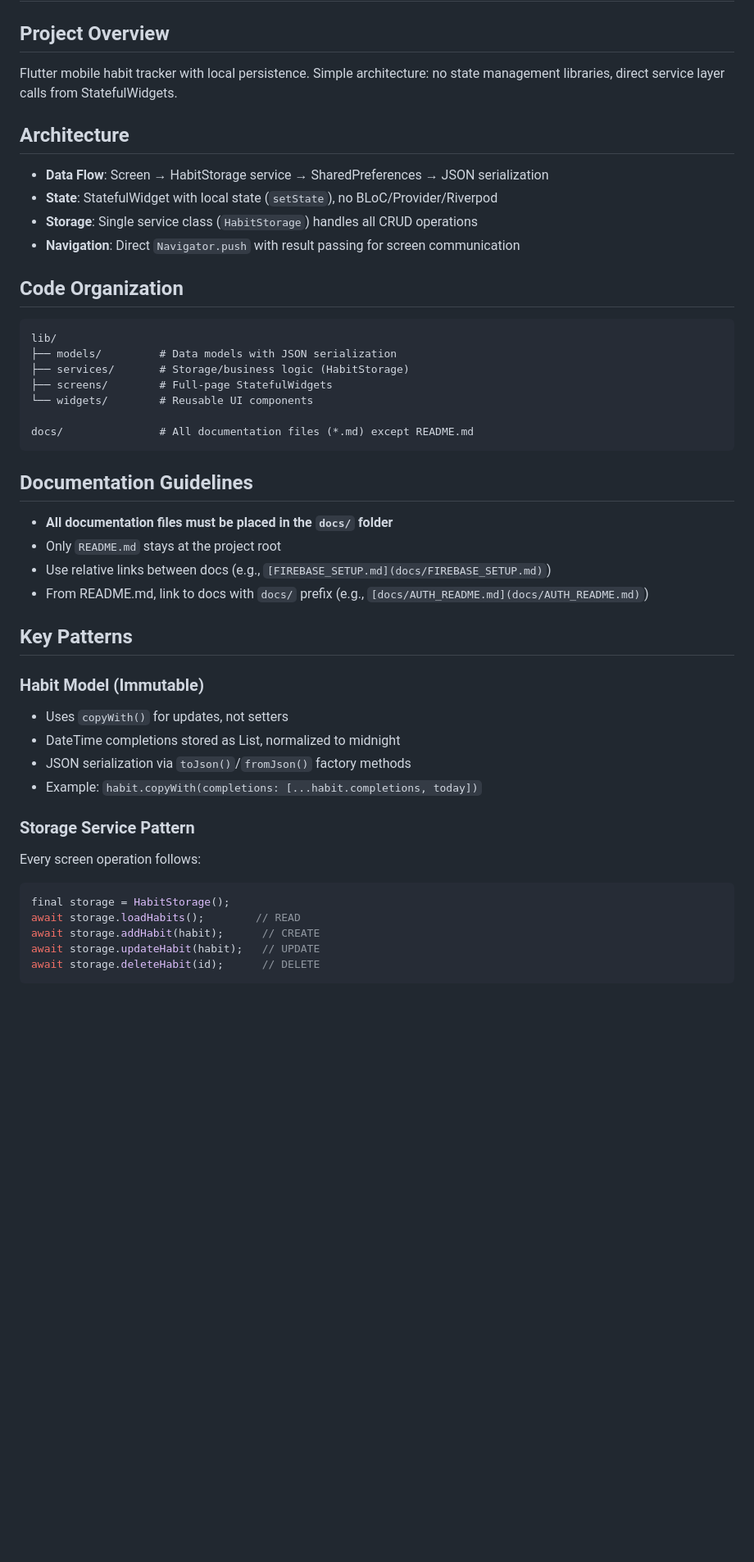
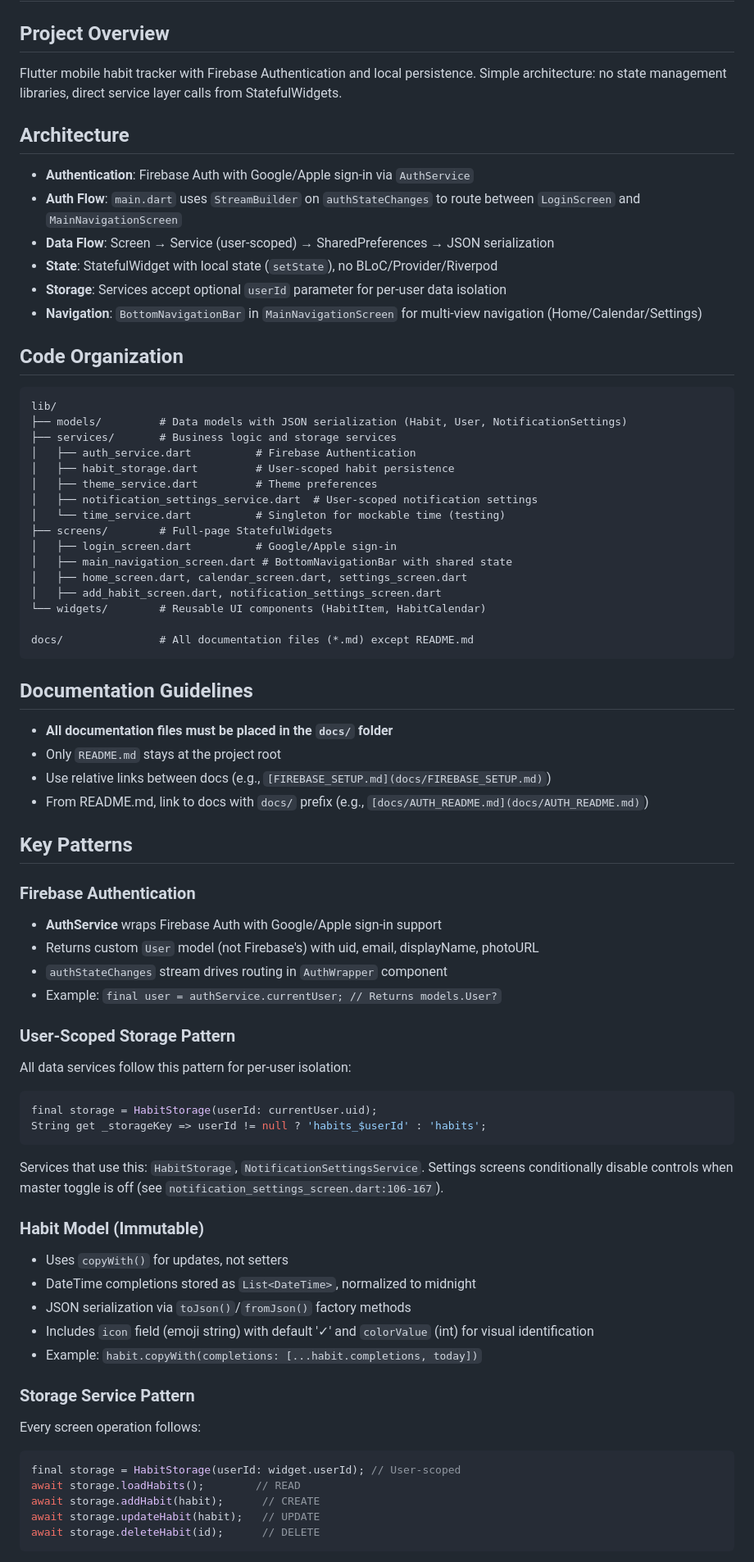
Before and after one commit to fahmed93/habits, a Markdown page: .github/copilot-instructions.md, the part around one of its changes. Shown at 82% size. Rendered like a GitHub page; blank space fills up the shorter version.

Commit message:
Update .github/copilot-instructions.md with Firebase Auth, user-scoped storage, navigation patterns, and recent features
Co-authored-by: fahmed93 <4407704+fahmed93@users.noreply.github.com>

````diff
--- a/.github/copilot-instructions.md
+++ b/.github/copilot-instructions.md
@@ -1,21 +1,32 @@
 # Copilot Instructions - Habit Tracker
 
 ## Project Overview
-Flutter mobile habit tracker with local persistence. Simple architecture: no state management libraries, direct service layer calls from StatefulWidgets.
+Flutter mobile habit tracker with Firebase Authentication and local persistence. Simple architecture: no state management libraries, direct service layer calls from StatefulWidgets.
 
 ## Architecture
-- **Data Flow**: Screen → HabitStorage service → SharedPreferences → JSON serialization
+- **Authentication**: Firebase Auth with Google/Apple sign-in via `AuthService`
+- **Auth Flow**: `main.dart` uses `StreamBuilder` on `authStateChanges` to route between `LoginScreen` and `MainNavigationScreen`
+- **Data Flow**: Screen → Service (user-scoped) → SharedPreferences → JSON serialization
 - **State**: StatefulWidget with local state (`setState`), no BLoC/Provider/Riverpod
-- **Storage**: Single service class (`HabitStorage`) handles all CRUD operations
-- **Navigation**: Direct `Navigator.push` with result passing for screen communication
+- **Storage**: Services accept optional `userId` parameter for per-user data isolation
+- **Navigation**: `BottomNavigationBar` in `MainNavigationScreen` for multi-view navigation (Home/Calendar/Settings)
 
 ## Code Organization
 ```
 lib/
-├── models/         # Data models with JSON serialization
-├── services/       # Storage/business logic (HabitStorage)
+├── models/         # Data models with JSON serialization (Habit, User, NotificationSettings)
+├── services/       # Business logic and storage services
+│   ├── auth_service.dart          # Firebase Authentication
+│   ├── habit_storage.dart         # User-scoped habit persistence
+│   ├── theme_service.dart         # Theme preferences
+│   ├── notification_settings_service.dart  # User-scoped notification settings
+│   └── time_service.dart          # Singleton for mockable time (testing)
 ├── screens/        # Full-page StatefulWidgets
-└── widgets/        # Reusable UI components
+│   ├── login_screen.dart          # Google/Apple sign-in
+│   ├── main_navigation_screen.dart # BottomNavigationBar with shared state
+│   ├── home_screen.dart, calendar_screen.dart, settings_screen.dart
+│   ├── add_habit_screen.dart, notification_settings_screen.dart
+└── widgets/        # Reusable UI components (HabitItem, HabitCalendar)
 
 docs/               # All documentation files (*.md) except README.md
 ```
@@ -28,16 +39,31 @@ docs/               # All documentation files (*.md) except README.md
 
 ## Key Patterns
 
+### Firebase Authentication
+- **AuthService** wraps Firebase Auth with Google/Apple sign-in support
+- Returns custom `User` model (not Firebase's) with uid, email, displayName, photoURL
+- `authStateChanges` stream drives routing in `AuthWrapper` component
+- Example: `final user = authService.currentUser; // Returns models.User?`
+
+### User-Scoped Storage Pattern
+All data services follow this pattern for per-user isolation:
+```dart
+final storage = HabitStorage(userId: currentUser.uid);
+String get _storageKey => userId != null ? 'habits_$userId' : 'habits';
+```
+Services that use this: `HabitStorage`, `NotificationSettingsService`. Settings screens conditionally disable controls when master toggle is off (see `notification_settings_screen.dart:106-167`).
+
 ### Habit Model (Immutable)
 - Uses `copyWith()` for updates, not setters
-- DateTime completions stored as List<DateTime>, normalized to midnight
+- DateTime completions stored as `List<DateTime>`, normalized to midnight
 - JSON serialization via `toJson()`/`fromJson()` factory methods
+- Includes `icon` field (emoji string) with default '✓' and `colorValue` (int) for visual identification
 - Example: `habit.copyWith(completions: [...habit.completions, today])`
 
 ### Storage Service Pattern
 Every screen operation follows:
 ```dart
-final storage = HabitStorage();
+final storage = HabitStorage(userId: widget.userId); // User-scoped
 await storage.loadHabits();        // READ
 await storage.addHabit(habit);      // CREATE
 await storage.updateHabit(habit);   // UPDATE
````
Also changed, not shown: other parts of .github/copilot-instructions.md (+60 -7 lines).
